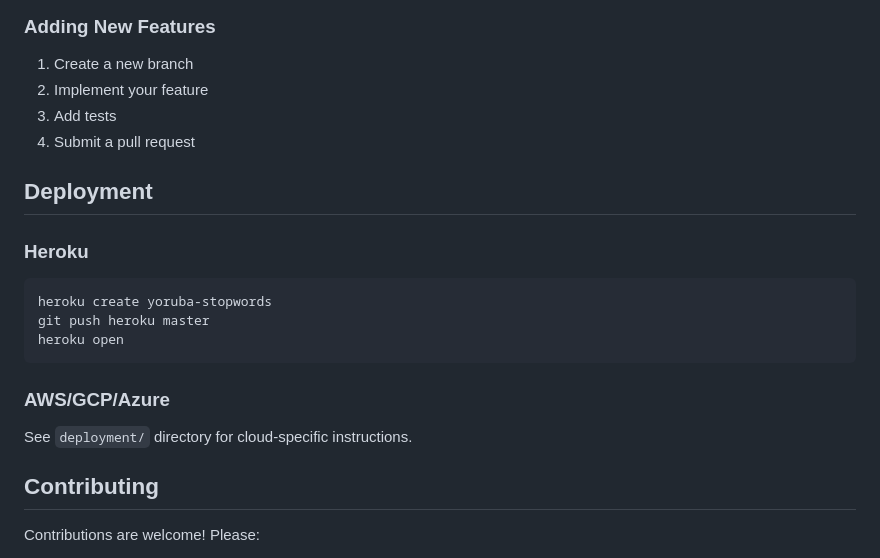
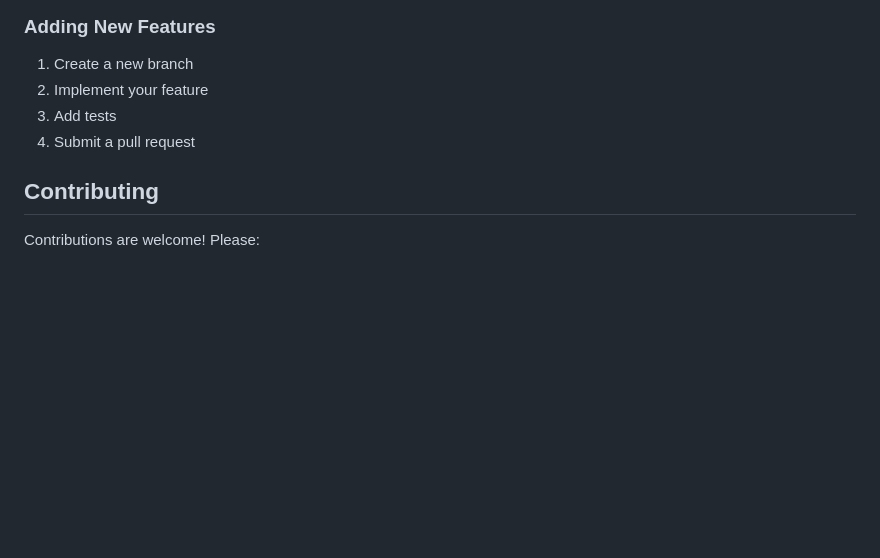
Before and after one commit to harmydiano/yorubastopwords, a Markdown page: README.md, the part around the change. Rendered like a GitHub page; blank space fills up the shorter version.

````diff
--- a/README.md
+++ b/README.md
@@ -376,20 +376,6 @@ mypy *.py
 3. Add tests
 4. Submit a pull request
 
-## Deployment
-
-### Heroku
-
-```bash
-heroku create yoruba-stopwords
-git push heroku master
-heroku open
-```
-
-### AWS/GCP/Azure
-
-See `deployment/` directory for cloud-specific instructions.
-
 ## Contributing
 
 Contributions are welcome! Please:
````
